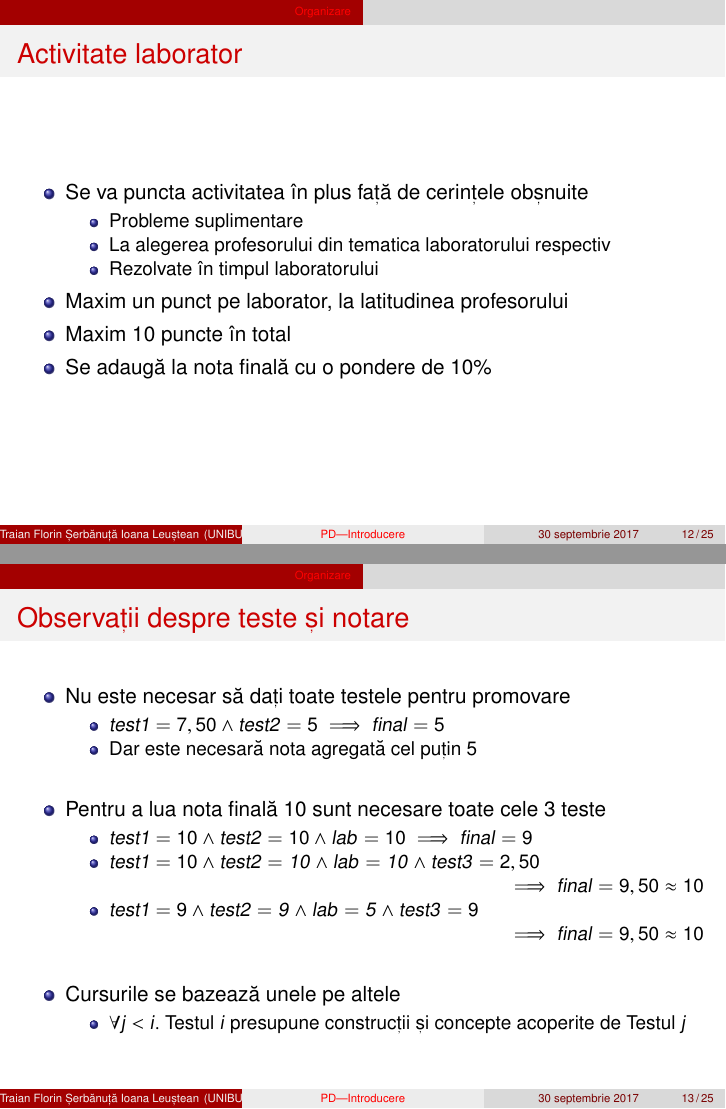
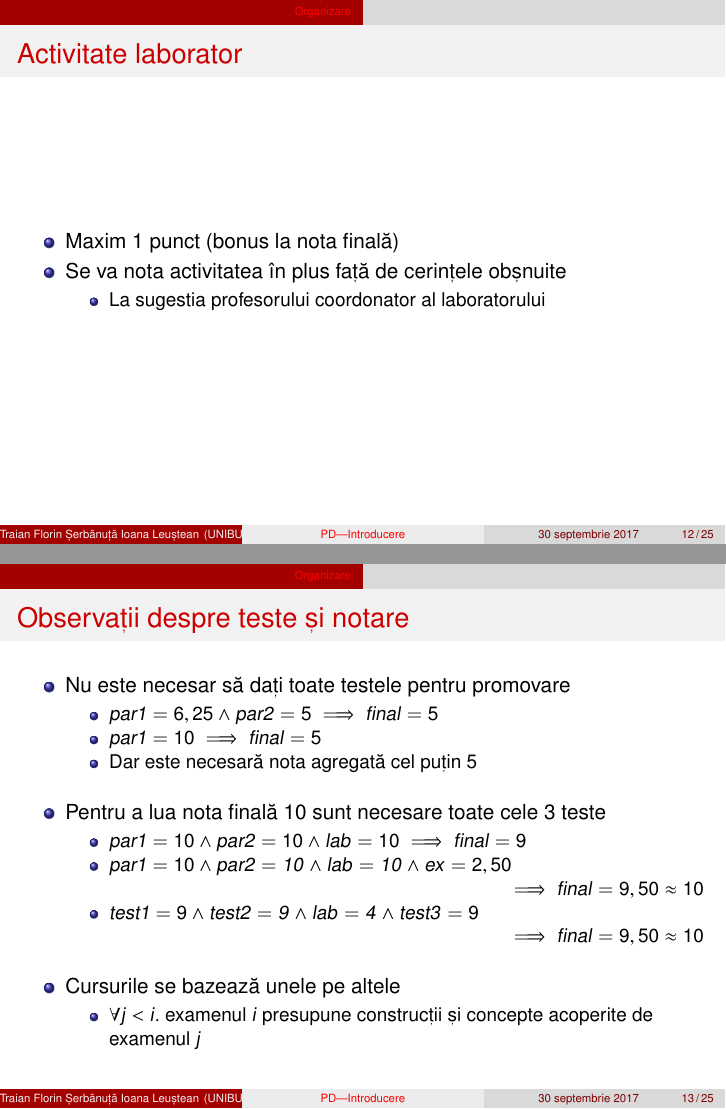
Before and after one commit to traiansf/progdecl, LaTeX slides (01-intro/01-intro.tex): pages 12 and 13 of 29, joined at a grey line. Compiled offline with pdfLaTeX.

Commit message:
Finalizat o forma initiala a introducerii

```diff
--- a/01-intro/01-intro.tex
+++ b/01-intro/01-intro.tex
@@ -197,15 +197,11 @@ firstK k xs = take k (sort xs)
 
 \begin{frame}{Activitate laborator}
 \begin{itemize}
-\item Se va puncta activitatea în plus față de cerințele obșnuite
+\item Maxim 1 punct (bonus la nota finală)
+\item Se va nota activitatea în plus față de cerințele obșnuite
 \begin{itemize}
-\item Probleme suplimentare
-\item La alegerea profesorului din tematica laboratorului respectiv
-\item Rezolvate în timpul laboratorului
+\item La sugestia profesorului coordonator al laboratorului
 \end{itemize}
-\item Maxim un punct pe laborator, la latitudinea profesorului
-\item Maxim 10 puncte în total
-\item Se adaugă la nota finală cu o pondere de 10\%
 \end{itemize}
 \end{frame}
 
@@ -213,22 +209,23 @@ firstK k xs = take k (sort xs)
 \begin{itemize}
 \item Nu este necesar să dați toate testele pentru promovare
 \begin{itemize}
-\item ${\it test1} = 7,50 \wedge {\it test2} =  5 \implies {\it final} = 5$
+\item ${\it par1} = 6,25 \wedge {\it par2} =  5 \implies {\it final} = 5$
+\item ${\it par1} = 10 \implies {\it final} = 5$
 \item Dar este necesară nota agregată cel puțin 5
 \end{itemize}
 \vitem Pentru a lua nota finală 10 sunt necesare toate cele 3 teste
 \begin{itemize}
-\item ${\it test1} = 10 \wedge {\it test2} =  10 \wedge {\it lab} =  10 \implies {\it final} = 9$
-\item ${\it test1} = 10 \wedge {\it test2 =  10} \wedge {\it lab =  10} \wedge {\it test3} = 2,50$
+\item ${\it par1} = 10 \wedge {\it par2} =  10 \wedge {\it lab} =  10 \implies {\it final} = 9$
+\item ${\it par1} = 10 \wedge {\it par2 =  10} \wedge {\it lab =  10} \wedge {\it ex} = 2,50$
 
 \hfill $ \implies {\it final} = 9,50\approx 10$
-\item ${\it test1} = 9 \wedge {\it test2 =  9} \wedge {\it lab =  5} \wedge {\it test3} = 9$
+\item ${\it test1} = 9 \wedge {\it test2 =  9} \wedge {\it lab =  4} \wedge {\it test3} = 9$
 
 \hfill $ \implies {\it final} = 9,50\approx 10$
 \end{itemize}
 \vitem Cursurile se bazează unele pe altele
 \begin{itemize}
-\item $\forall j < i . $ Testul $i$ presupune construcții și concepte acoperite de Testul $j$
+\item $\forall j < i . $ examenul $i$ presupune construcții și concepte acoperite de examenul $j$
 \end{itemize}
 \end{itemize}
 \end{frame}
```
Also changed, not shown: 01-intro/01-intro.tex (6 more changed lines).
